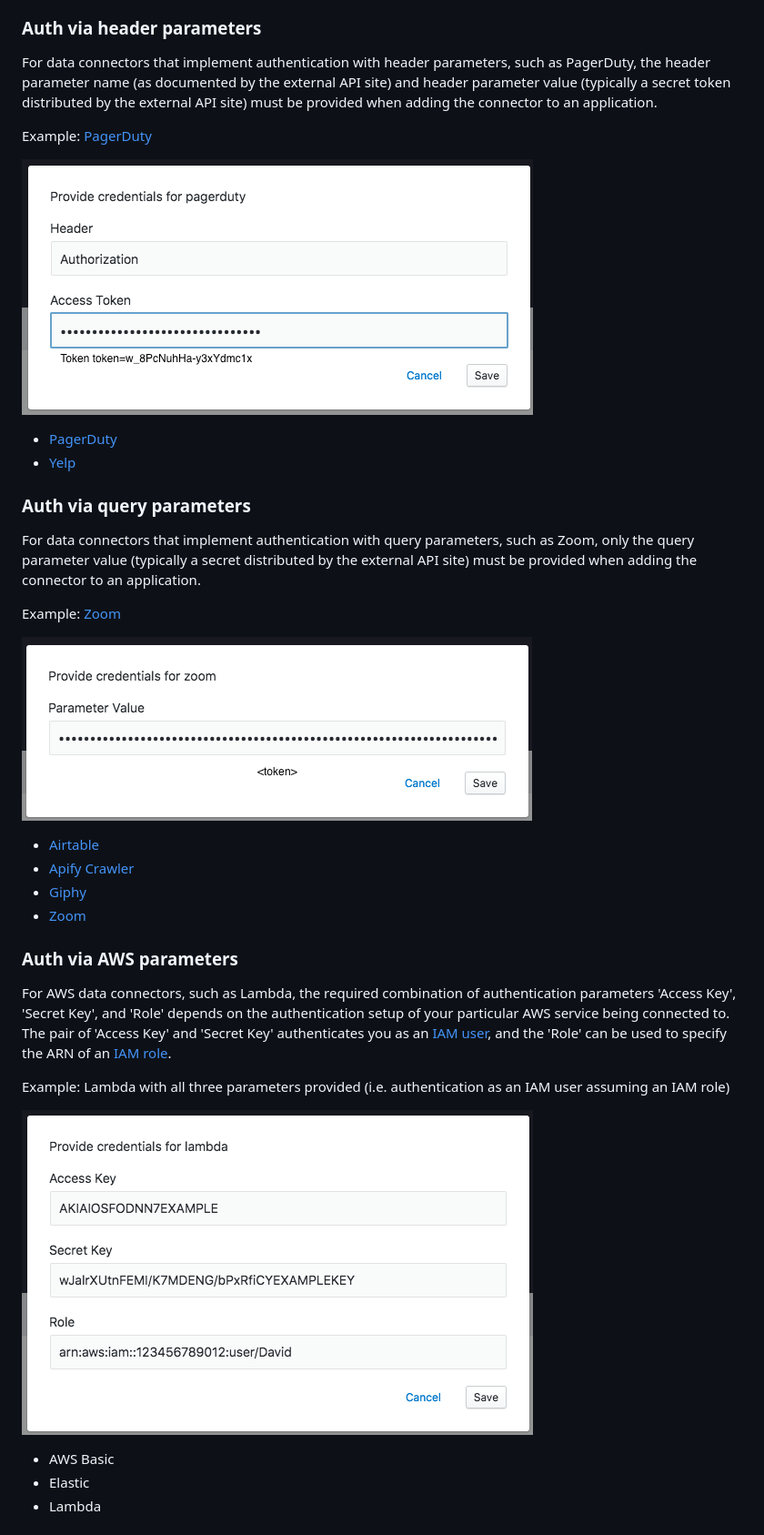
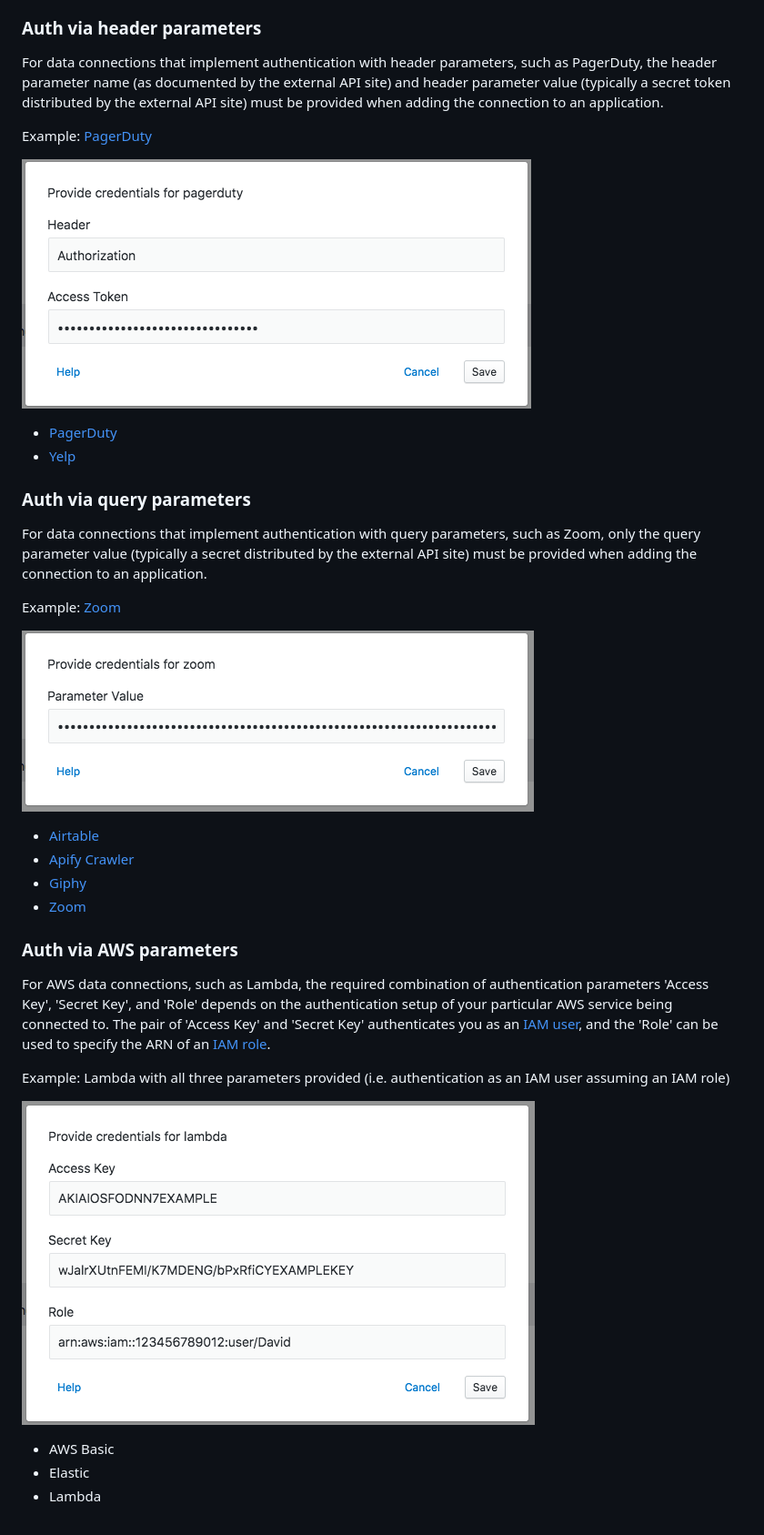
Before and after one commit to mooreds/docs-1, a Markdown page: references/authentication.md, the part around the change printed below. Shown: that part at 91% size. Rendered like a GitHub page; pictures changed too: .gitbook/assets/auth-exemplary-lambda.png, .gitbook/assets/auth-exemplary-pagerduty.png, .gitbook/assets/auth-exemplary-zoom.png.

Commit message:
Remove text from screenshots; change data connector to data connection

```diff
--- a/references/authentication.md
+++ b/references/authentication.md
@@ -52,7 +52,7 @@ A small subset of data connectors will require you to provide custom OAuth setti
 
 ### **Auth via header parameters**
 
-For data connectors that implement authentication with header parameters, such as PagerDuty, the header parameter name (as documented by the external API site) and header parameter value (typically a secret token distributed by the external API site) must be provided when adding the connector to an application.
+For data connections that implement authentication with header parameters, such as PagerDuty, the header parameter name (as documented by the external API site) and header parameter value (typically a secret token distributed by the external API site) must be provided when adding the connection to an application.
 
 Example: [PagerDuty](https://v2.developer.pagerduty.com/docs/authentication)
 
@@ -63,7 +63,7 @@ Example: [PagerDuty](https://v2.developer.pagerduty.com/docs/authentication)
 
 ### **Auth via query parameters**
 
-For data connectors that implement authentication with query parameters, such as Zoom, only the query parameter value (typically a secret distributed by the external API site) must be provided when adding the connector to an application.
+For data connections that implement authentication with query parameters, such as Zoom, only the query parameter value (typically a secret distributed by the external API site) must be provided when adding the connection to an application.
 
 Example: [Zoom](https://zoom.github.io/api/#authentication)
 
@@ -76,7 +76,7 @@ Example: [Zoom](https://zoom.github.io/api/#authentication)
 
 ### **Auth via AWS parameters**
 
-For AWS data connectors, such as Lambda, the required combination of authentication parameters 'Access Key', 'Secret Key', and 'Role' depends on the authentication setup of your particular AWS service being connected to.
+For AWS data connections, such as Lambda, the required combination of authentication parameters 'Access Key', 'Secret Key', and 'Role' depends on the authentication setup of your particular AWS service being connected to.
 The pair of 'Access Key' and 'Secret Key' authenticates you as an [IAM user](https://docs.aws.amazon.com/IAM/latest/UserGuide/id_credentials_access-keys.html), and the 'Role' can be used to specify the ARN of an [IAM role](https://docs.aws.amazon.com/IAM/latest/UserGuide/id_roles.html).
 
 Example: Lambda with all three parameters provided (i.e. authentication as an IAM user assuming an IAM role)
```
Also changed, not shown: other parts of references/authentication.md (+2 -2 lines).
